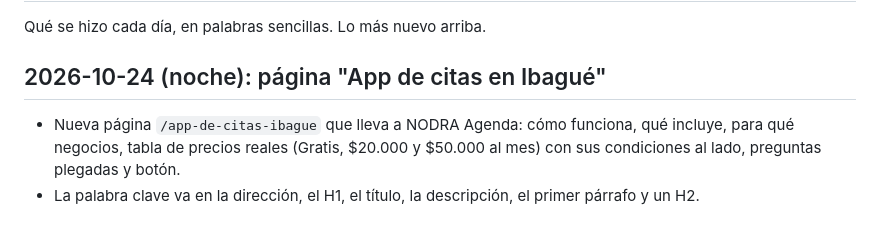
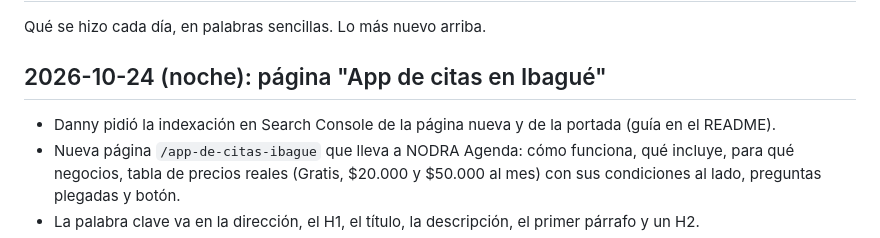
Before and after one commit to dannnyy1718/nexus-web, a Markdown page: docs/HISTORIAL.md, the part around the change. GitHub-like rendering.

```diff
--- a/docs/HISTORIAL.md
+++ b/docs/HISTORIAL.md
@@ -3,6 +3,7 @@
 Qué se hizo cada día, en palabras sencillas. Lo más nuevo arriba.
 
 ## 2026-10-24 (noche): página "App de citas en Ibagué"
+- Danny pidió la indexación en Search Console de la página nueva y de la portada (guía en el README).
 - Nueva página `/app-de-citas-ibague` que lleva a NODRA Agenda: cómo funciona, qué incluye, para qué negocios,
   tabla de precios reales (Gratis, $20.000 y $50.000 al mes) con sus condiciones al lado, preguntas plegadas y botón.
 - La palabra clave va en la dirección, el H1, el título, la descripción, el primer párrafo y un H2.
```
Also changed, not shown: README.md (+9 -0 lines).
